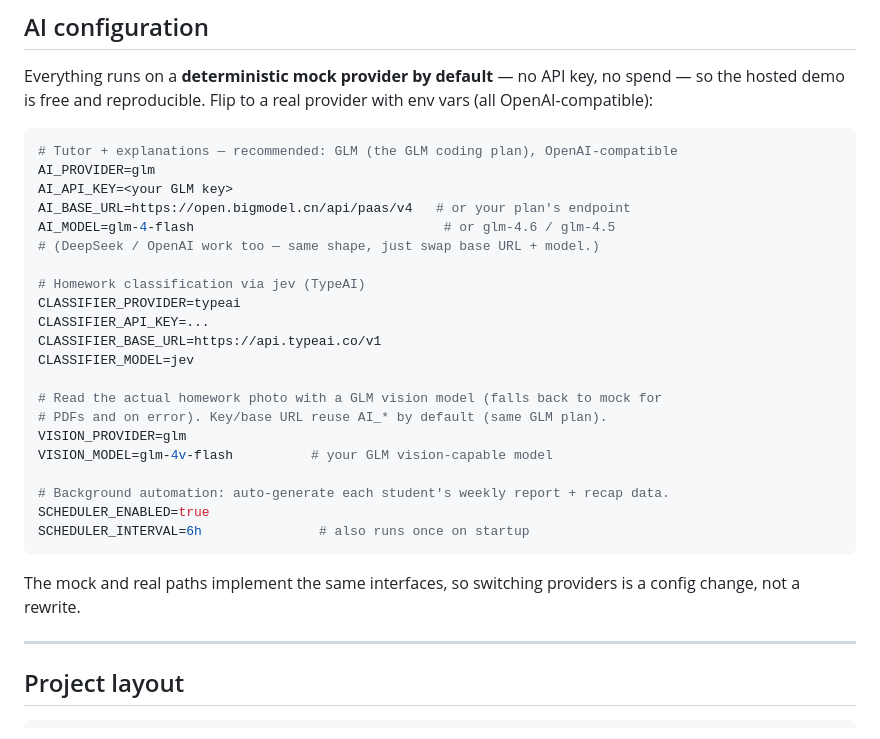
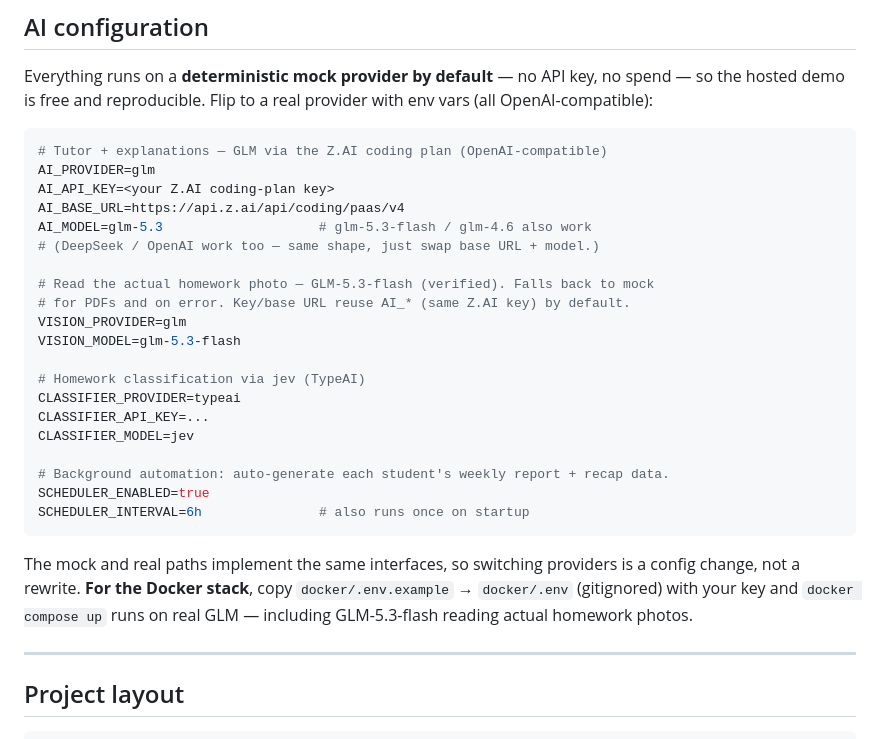
Before and after one commit to akbarharyadi/homework-studio, a Markdown page: README.md, the part around the change. GitHub-like rendering.

Commit message:
Wire GLM (Z.AI coding plan): live vision reading verified
Confirmed against the Z.AI coding-plan key: GLM-5.3-flash reads homework images
(text models glm-5.3 / glm-4.6 work too) at https://api.z.ai/api/coding/paas/v4.

- docker-compose: AI_*/VISION_* now read from docker/.env (gitignored) with a
  mock default; docker/.env.example documents the GLM setup.
- .env.example + README updated to the verified Z.AI base URL + models
  (glm-5.3 tutor, glm-5.3-flash reader).
- Live test (docs/demo-assets/aisha-math-photo.png): GLM read all five problems +
  handwritten answers off the image, flagged the wrong one, computed the keys,
  graded 80% — real vision, no mock.

Secrets stay out of git (docker/.env is ignored; key lives in OpenCode's auth store).

Co-Authored-By: Claude Opus 4.8 <noreply@anthropic.com>

````diff
--- a/README.md
+++ b/README.md
@@ -129,23 +129,22 @@ spend — so the hosted demo is free and reproducible. Flip to a real provider w
 env vars (all OpenAI-compatible):
 
 ```bash
-# Tutor + explanations — recommended: GLM (the GLM coding plan), OpenAI-compatible
+# Tutor + explanations — GLM via the Z.AI coding plan (OpenAI-compatible)
 AI_PROVIDER=glm
-AI_API_KEY=<your GLM key>
-AI_BASE_URL=https://open.bigmodel.cn/api/paas/v4   # or your plan's endpoint
-AI_MODEL=glm-4-flash                                # or glm-4.6 / glm-4.5
+AI_API_KEY=<your Z.AI coding-plan key>
+AI_BASE_URL=https://api.z.ai/api/coding/paas/v4
+AI_MODEL=glm-5.3                    # glm-5.3-flash / glm-4.6 also work
 # (DeepSeek / OpenAI work too — same shape, just swap base URL + model.)
+
+# Read the actual homework photo — GLM-5.3-flash (verified). Falls back to mock
+# for PDFs and on error. Key/base URL reuse AI_* (same Z.AI key) by default.
+VISION_PROVIDER=glm
+VISION_MODEL=glm-5.3-flash
 
 # Homework classification via jev (TypeAI)
 CLASSIFIER_PROVIDER=typeai
 CLASSIFIER_API_KEY=...
-CLASSIFIER_BASE_URL=https://api.typeai.co/v1
 CLASSIFIER_MODEL=jev
-
-# Read the actual homework photo with a GLM vision model (falls back to mock for
-# PDFs and on error). Key/base URL reuse AI_* by default (same GLM plan).
-VISION_PROVIDER=glm
-VISION_MODEL=glm-4v-flash          # your GLM vision-capable model
 
 # Background automation: auto-generate each student's weekly report + recap data.
 SCHEDULER_ENABLED=true
@@ -153,7 +152,10 @@ SCHEDULER_INTERVAL=6h               # also runs once on startup
 ```
 
 The mock and real paths implement the same interfaces, so switching providers is
-a config change, not a rewrite.
+a config change, not a rewrite. **For the Docker stack**, copy
+`docker/.env.example` → `docker/.env` (gitignored) with your key and
+`docker compose up` runs on real GLM — including GLM-5.3-flash reading actual
+homework photos.
 
 ---
 
````
Also changed, not shown: docs/demo-assets/aisha-math-photo.png (added), 4 other files.
